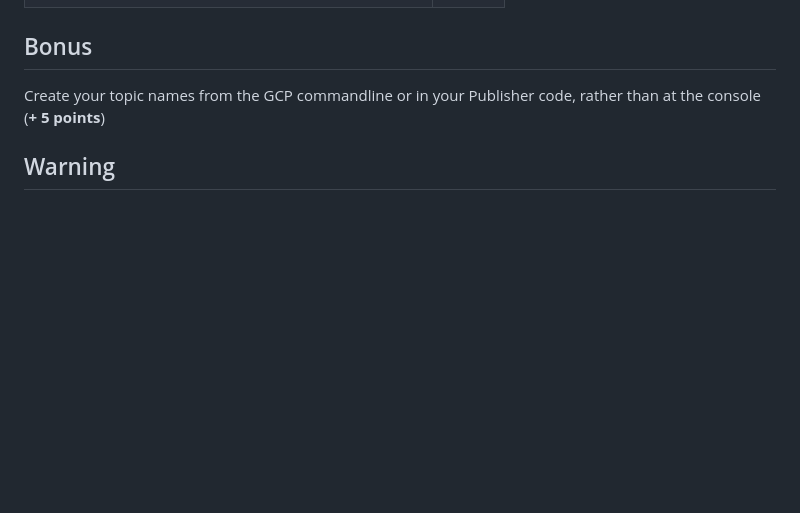
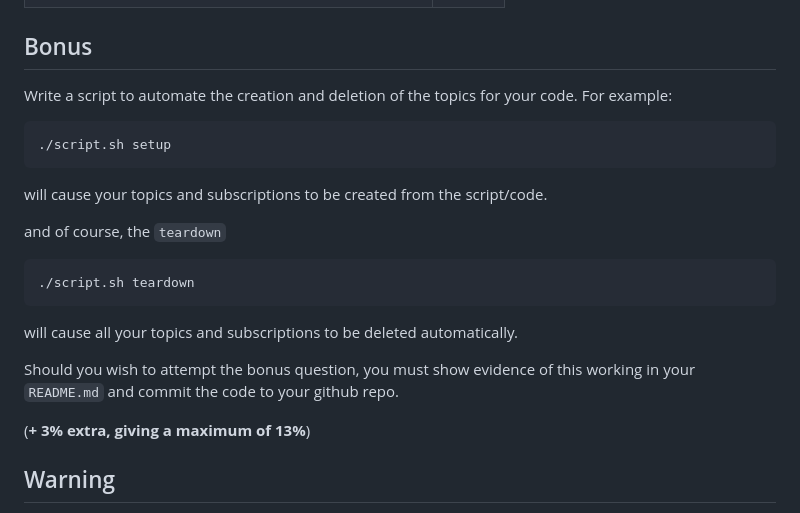
Before and after one commit to jzburns/inft-3507, a Markdown page: assignments/Homework-2/homework-2.md, the part around the change. Drawn GitHub-style; blank space fills up the shorter version.

````diff
--- a/assignments/Homework-2/homework-2.md
+++ b/assignments/Homework-2/homework-2.md
@@ -140,9 +140,23 @@ Explain:
 | Quality and accuracy of the video discussion | 25 |
 
 ## Bonus
-Create your topic names from the GCP commandline or in
-your Publisher code, rather than at the console
-(**+ 5 points**)
+Write a script to automate the creation and deletion of the topics for your code. For example:
+```
+./script.sh setup
+```
+will cause your topics and subscriptions to be created from the script/code.
+
+and of course, the ``teardown``
+
+```
+./script.sh teardown
+```
+will cause all your topics and subscriptions to be deleted automatically.
+
+Should you wish to attempt the bonus question, you must show evidence of this working in your
+``README.md`` and commit the code to your github repo.
+
+(**+ 3% extra, giving a maximum of 13%**)
 
 ## Warning
 1. **_If any part of your submission contains suspicious content, you will receive a grade of 0._**.
````
